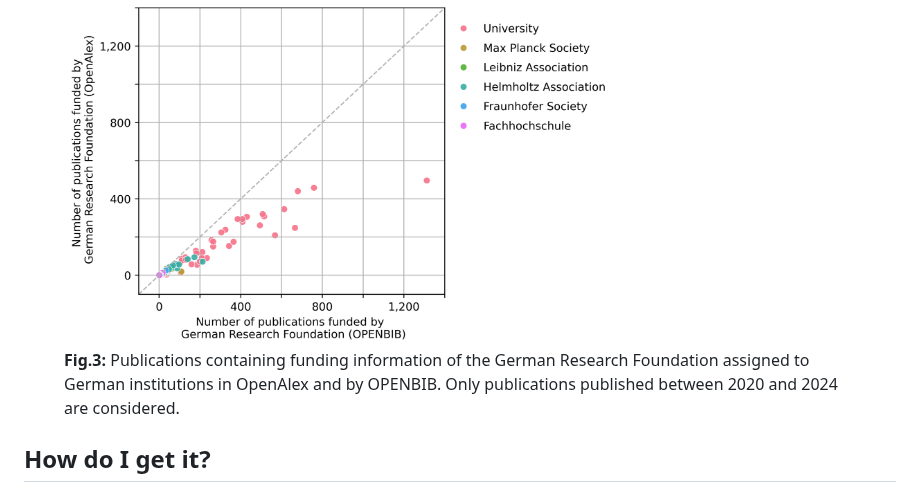
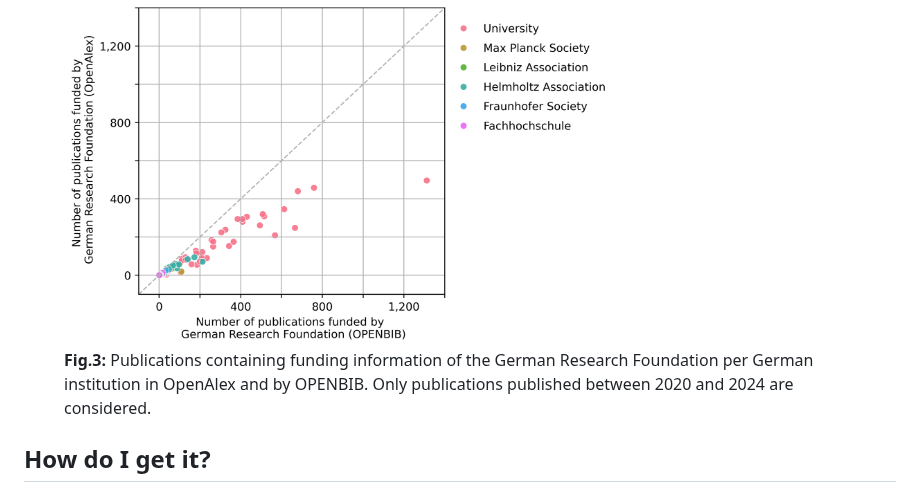
Before and after one commit to kbopenbib/kbopenbib_data, a Markdown page: README.md, the part around the change. Drawn GitHub-style.

Commit message:
update text

```diff
--- a/README.md
+++ b/README.md
@@ -48,7 +48,7 @@ with publication years 2014 to 2024.
 <figure>
     <img src="examples/funding_information_sectors.png" width="70%" />
     <figcaption>
-        <b>Fig.3:</b> Publications containing funding information of the German Research Foundation assigned to German institutions in OpenAlex and by OPENBIB. Only publications published between 2020 and 2024 are considered.
+        <b>Fig.3:</b> Publications containing funding information of the German Research Foundation per German institution in OpenAlex and by OPENBIB. Only publications published between 2020 and 2024 are considered.
     </figcaption>
 </figure>
 
```
